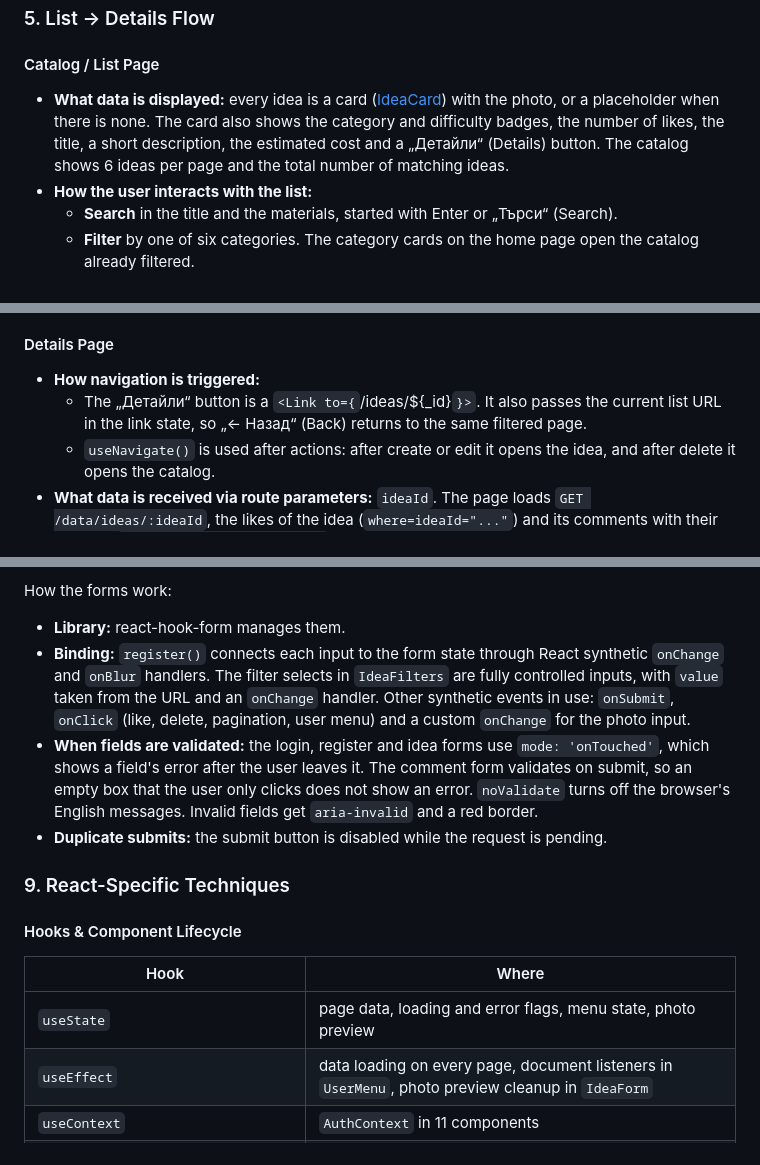
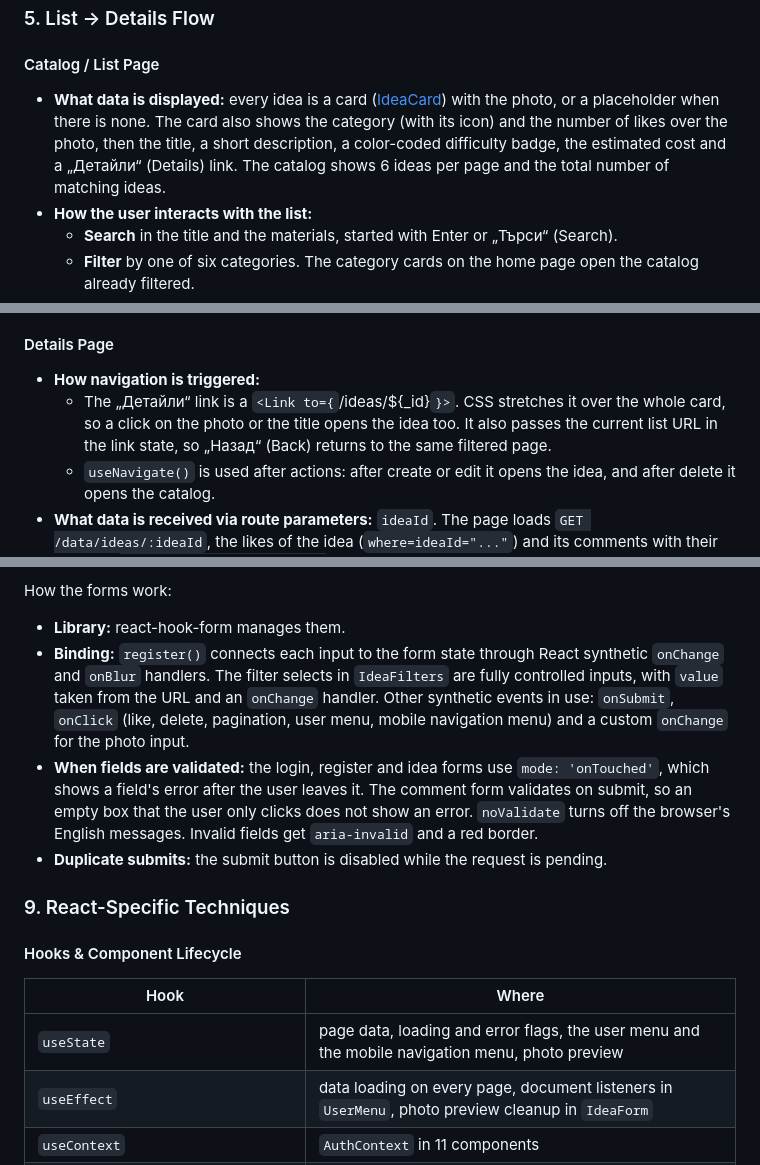
Before and after one commit to ValeriCodeU/homefix-ideas, a Markdown page: README.md, 3 parts joined by grey strips. GitHub-like rendering.

```diff
--- a/README.md
+++ b/README.md
@@ -243,7 +244,7 @@ Routes are defined in [App.jsx](src/App.jsx). Two pathless layout routes split t
 
 #### Catalog / List Page
 
-- **What data is displayed:** every idea is a card ([IdeaCard](src/components/idea-card/IdeaCard.jsx)) with the photo, or a placeholder when there is none. The card also shows the category and difficulty badges, the number of likes, the title, a short description, the estimated cost and a „Детайли“ (Details) button. The catalog shows 6 ideas per page and the total number of matching ideas.
+- **What data is displayed:** every idea is a card ([IdeaCard](src/components/idea-card/IdeaCard.jsx)) with the photo, or a placeholder when there is none. The card also shows the category (with its icon) and the number of likes over the photo, then the title, a short description, a color-coded difficulty badge, the estimated cost and a „Детайли“ (Details) link. The catalog shows 6 ideas per page and the total number of matching ideas.
 - **How the user interacts with the list:**
   - **Search** in the title and the materials, started with Enter or „Търси“ (Search).
   - **Filter** by one of six categories. The category cards on the home page open the catalog already filtered.
@@ -255,7 +256,7 @@ Routes are defined in [App.jsx](src/App.jsx). Two pathless layout routes split t
 #### Details Page
 
 - **How navigation is triggered:**
-  - The „Детайли“ button is a `<Link to={`/ideas/${_id}`}>`. It also passes the current list URL in the link state, so „← Назад“ (Back) returns to the same filtered page.
+  - The „Детайли“ link is a `<Link to={`/ideas/${_id}`}>`. CSS stretches it over the whole card, so a click on the photo or the title opens the idea too. It also passes the current list URL in the link state, so „Назад“ (Back) returns to the same filtered page.
   - `useNavigate()` is used after actions: after create or edit it opens the idea, and after delete it opens the catalog.
 - **What data is received via route parameters:** `ideaId`. The page loads `GET /data/ideas/:ideaId`, the likes of the idea (`where=ideaId="..."`) and its comments with their authors (`load=author=_ownerId:users`). An unknown id shows „Идеята не съществува или не може да бъде заредена.“ (The idea does not exist or cannot be loaded).
 
@@ -355,7 +356,7 @@ All rules are in [src/utils/validation.js](src/utils/validation.js). Messages ar
 How the forms work:
 
 - **Library:** react-hook-form manages them.
-- **Binding:** `register()` connects each input to the form state through React synthetic `onChange` and `onBlur` handlers. The filter selects in `IdeaFilters` are fully controlled inputs, with `value` taken from the URL and an `onChange` handler. Other synthetic events in use: `onSubmit`, `onClick` (like, delete, pagination, user menu) and a custom `onChange` for the photo input.
+- **Binding:** `register()` connects each input to the form state through React synthetic `onChange` and `onBlur` handlers. The filter selects in `IdeaFilters` are fully controlled inputs, with `value` taken from the URL and an `onChange` handler. Other synthetic events in use: `onSubmit`, `onClick` (like, delete, pagination, user menu, mobile navigation menu) and a custom `onChange` for the photo input.
 - **When fields are validated:** the login, register and idea forms use `mode: 'onTouched'`, which shows a field's error after the user leaves it. The comment form validates on submit, so an empty box that the user only clicks does not show an error. `noValidate` turns off the browser's English messages. Invalid fields get `aria-invalid` and a red border.
 - **Duplicate submits:** the submit button is disabled while the request is pending.
 
@@ -365,7 +366,7 @@ How the forms work:
 
 | Hook | Where |
 |---|---|
-| `useState` | page data, loading and error flags, menu state, photo preview |
+| `useState` | page data, loading and error flags, the user menu and the mobile navigation menu, photo preview |
 | `useEffect` | data loading on every page, document listeners in `UserMenu`, photo preview cleanup in `IdeaForm` |
 | `useContext` | `AuthContext` in 11 components |
 | `useRef` | `UserMenu` (closes the menu on a click outside) |
```
Also changed, not shown: other parts of README.md (+23 -13 lines), docs/screenshots/catalog.jpg, docs/screenshots/details.jpg, docs/screenshots/home.jpg, docs/screenshots/mobile.jpg.
